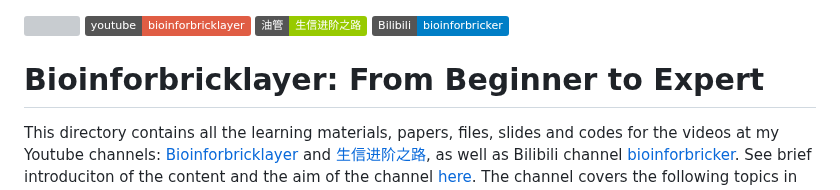
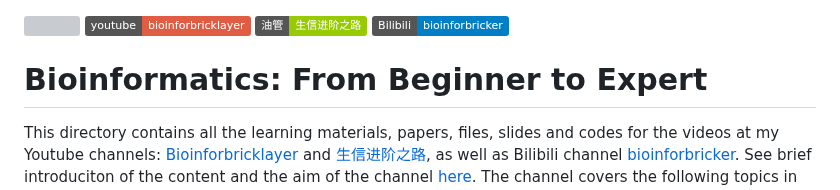
Before and after one commit to hanzanaoki/Bioinforbricklayer, a Markdown page: README.md, the part around the change. GitHub-like rendering; badges without logos; grey boxes are pictures that could not be loaded.

```diff
--- a/README.md
+++ b/README.md
@@ -3,7 +3,7 @@
 [![](https://img.shields.io/badge/油管-生信进阶之路-green.svg)](https://www.youtube.com/channel/UCrOINtaeDHkSz34DANQej5g)
 [![](https://img.shields.io/badge/Bilibili-bioinforbricker-blue.svg)](https://space.bilibili.com/1605459521?spm_id_from=333.788.0.0)
 
-# Bioinforbricklayer: From Beginner to Expert
+# Bioinformatics: From Beginner to Expert
 
 This directory contains all the learning materials, papers, files, slides and codes for the videos at my Youtube channels: [Bioinforbricklayer](https://www.youtube.com/channel/UC9GCtpQdyJW2_Es8psxHGMw) and [生信进阶之路](https://www.youtube.com/channel/UCrOINtaeDHkSz34DANQej5g), as well as Bilibili channel [bioinforbricker](https://space.bilibili.com/1605459521?spm_id_from=333.788.0.0). See brief introduciton of the content and the aim of the channel [here](https://www.youtube.com/watch?v=7ON50rHM82U&t=2s). The channel covers the following topics in bioinformatics, aimed at taking you from beginner to expert.
 
```
